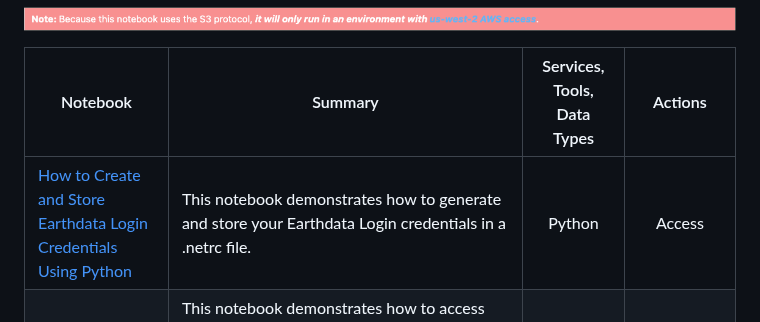
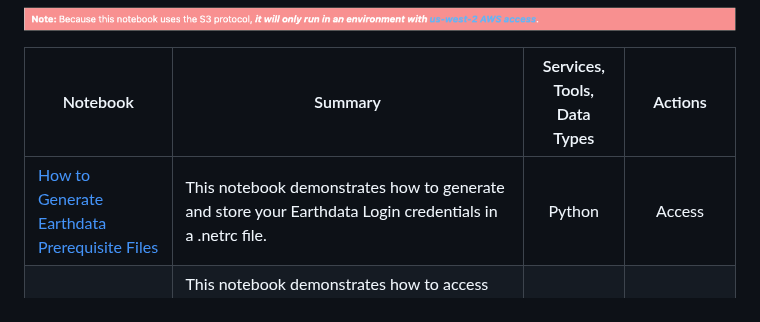
Before and after one commit to nasa/gesdisc-tutorials, a Markdown page: cloud-tutorials/README.md, the part around the change. Drawn GitHub-style.

Commit message:
Point link to main how-to

```diff
--- a/cloud-tutorials/README.md
+++ b/cloud-tutorials/README.md
@@ -16,7 +16,7 @@ Some tutorials can be run locally to take advantage of cloud archives or cloud-b
 
 | Notebook  | Summary | Services, Tools, Data Types | Actions |
 | ------------- |-------------|:-------------:|:-------------:|
-|[How to Create and Store Earthdata Login Credentials Using Python](notebooks/How_to_Create_and_Store_Earthdata_Login_Credentials_Using_Python.ipynb) | This notebook demonstrates how to generate and store your Earthdata Login credentials in a .netrc file. | Python | Access |
+|[How to Generate Earthdata Prerequisite Files](../notebooks/How_to_Generate_Earthdata_Prerequisite_Files.ipynb) | This notebook demonstrates how to generate and store your Earthdata Login credentials in a .netrc file. | Python | Access |
 |[How to Directly Access MERRA-2 Data from an S3 Bucket with Python](notebooks/How_to_Directly_Access_MERRA-2_Data_from_an_S3_Bucket.ipynb) | This notebook demonstrates how to access and plot a Modern-Era Retrospective analysis for Research and Applications (MERRA-2) M2T1NXSLV.5.12.4 file hosted via an Amazon S3 bucket. It demonstrates how to access an S3 bucket with the S3FS library and then plot sea-level pressure contours of a single file with Cartopy and Matplotlib.| Python, Direct S3 Access | Access, Subset, Plot |
 |[How to Directly Access GPM IMERG Data from an S3 Bucket with Python](notebooks/How_to_Directly_Access_GPM_IMERG_Data_from_an_S3_Bucket.ipynb) | This notebook demonstrates how to search, access, and plot an Integrated Multi-satellitE Retrievals for GPM file hosted via an Amazon S3 bucket. It demonstrates how to search for a granule by DOI and access it directly from an S3 bucket using the earthaccess and Xarray libraries, before plotting precipitation for that granule using Cartopy and Matplotlib.| Python, Direct S3 Access | Search, Access, Subset, Plot |
 |[How to Obtain a List of S3 URLs for a GES DISC Collection using the CMR API](notebooks/How_to_Obtain_a_List_of_S3_URLs_for_a_GES_DISC_Collection_Using_the_CMR_API.ipynb)| This notebook demonstrates how to obtain a list of S3 URLs for desired cloud-hosted GES DISC granules using the Commmon Metadata Repository (CMR) API. | Python, CMR | Search |
```
